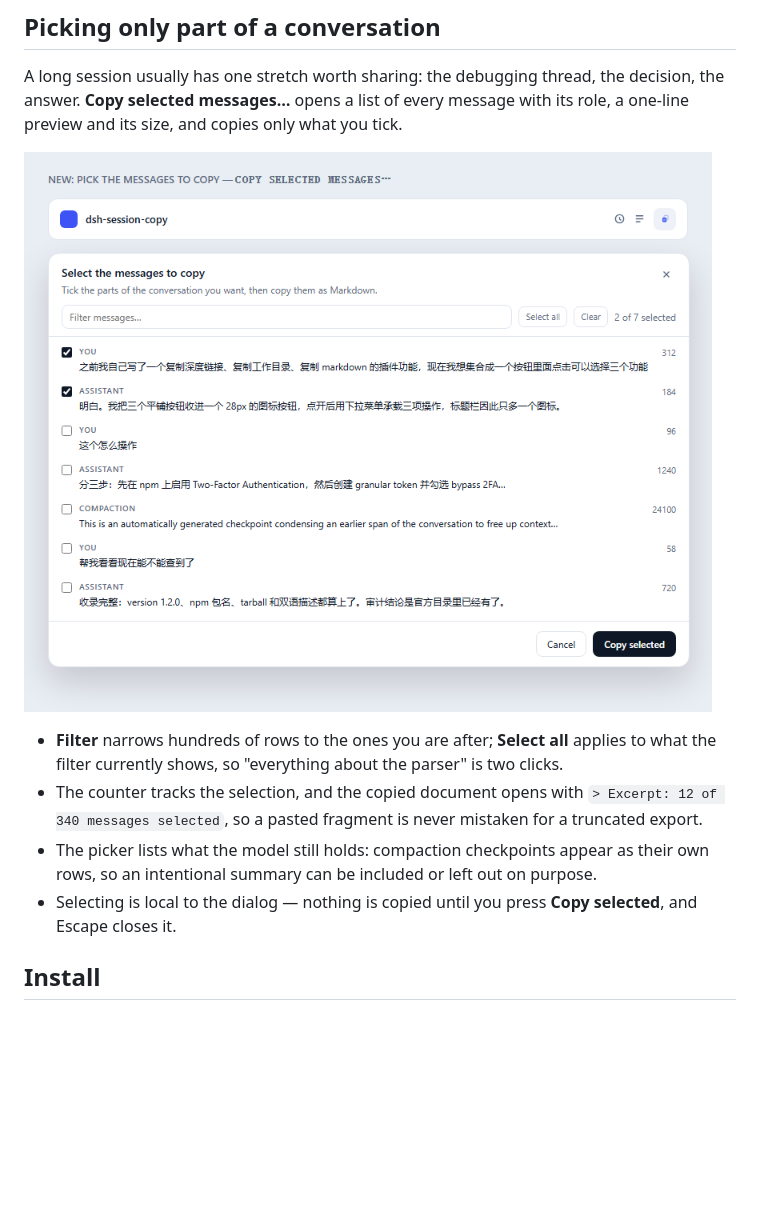
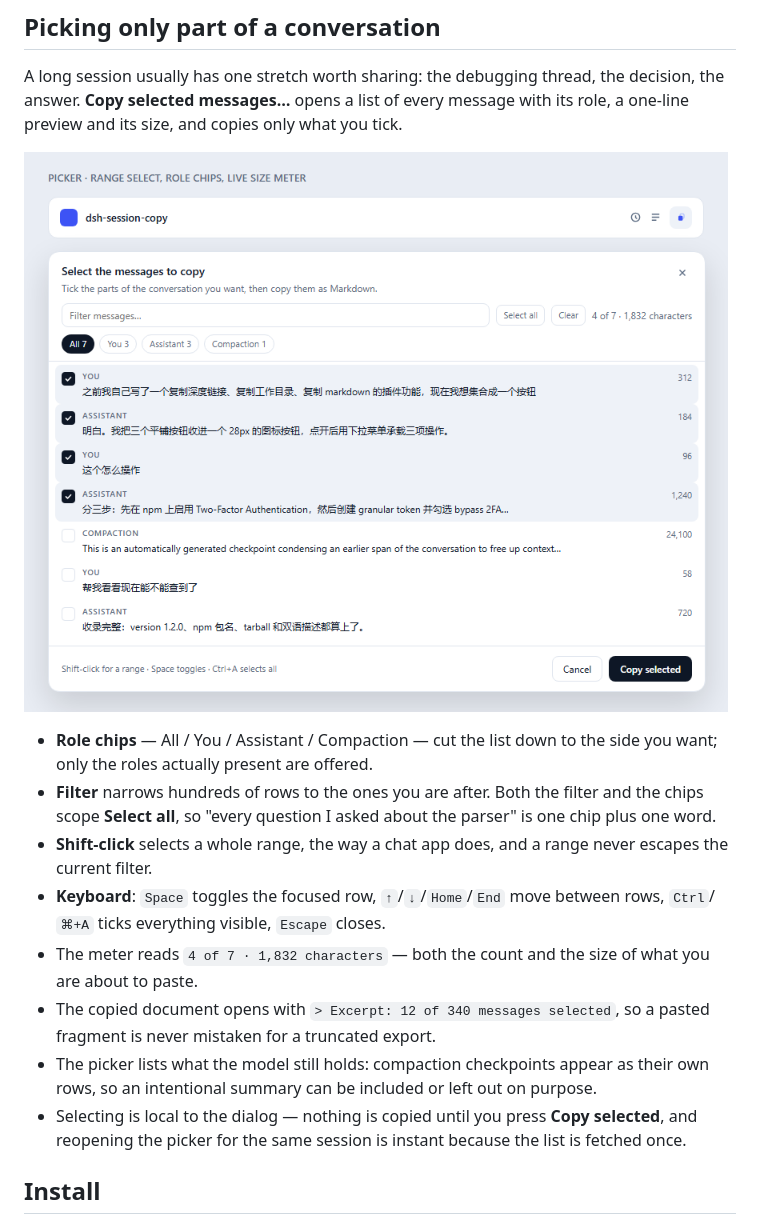
Before and after one commit to 2310770803/dsh-session-copy, a Markdown page: README.md, the part around one of its changes. Drawn GitHub-style; pictures changed too: assets/picker.png; blank space fills up the shorter version.

```diff
--- a/README.md
+++ b/README.md
@@ -51,15 +51,23 @@ with its role, a one-line preview and its size, and copies only what you tick.
 
-- **Filter** narrows hundreds of rows to the ones you are after; **Select all**
-  applies to what the filter currently shows, so "everything about the parser" is
-  two clicks.
-- The counter tracks the selection, and the copied document opens with
-  `> Excerpt: 12 of 340 messages selected`, so a pasted fragment is never
-  mistaken for a truncated export.
+- **Role chips** — All / You / Assistant / Compaction — cut the list down to the
+  side you want; only the roles actually present are offered.
+- **Filter** narrows hundreds of rows to the ones you are after. Both the filter
+  and the chips scope **Select all**, so "every question I asked about the
+  parser" is one chip plus one word.
+- **Shift-click** selects a whole range, the way a chat app does, and a range
+  never escapes the current filter.
+- **Keyboard**: `Space` toggles the focused row, `↑`/`↓`/`Home`/`End` move
+  between rows, `Ctrl`/`⌘+A` ticks everything visible, `Escape` closes.
+- The meter reads `4 of 7 · 1,832 characters` — both the count and the size of
+  what you are about to paste.
+- The copied document opens with `> Excerpt: 12 of 340 messages selected`, so a
+  pasted fragment is never mistaken for a truncated export.
 - The picker lists what the model still holds: compaction checkpoints appear as
   their own rows, so an intentional summary can be included or left out on
   purpose.
 - Selecting is local to the dialog — nothing is copied until you press
-  **Copy selected**, and Escape closes it.
+  **Copy selected**, and reopening the picker for the same session is instant
+  because the list is fetched once.
 
 ## Install
 
```
Also changed, not shown: other parts of README.md (+1 -1 lines), README.zh.md (+8 -4 lines), 4 other files.
